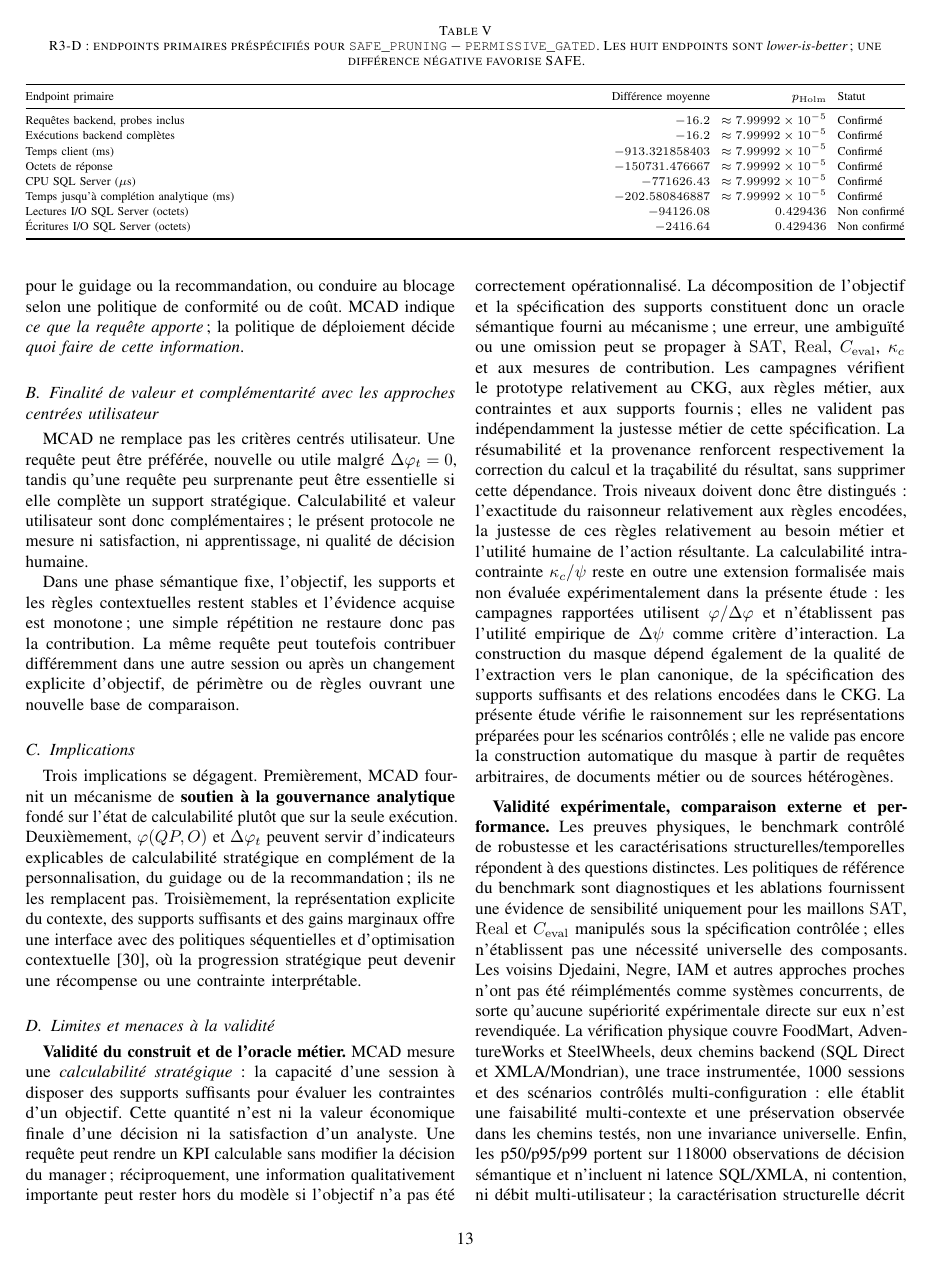
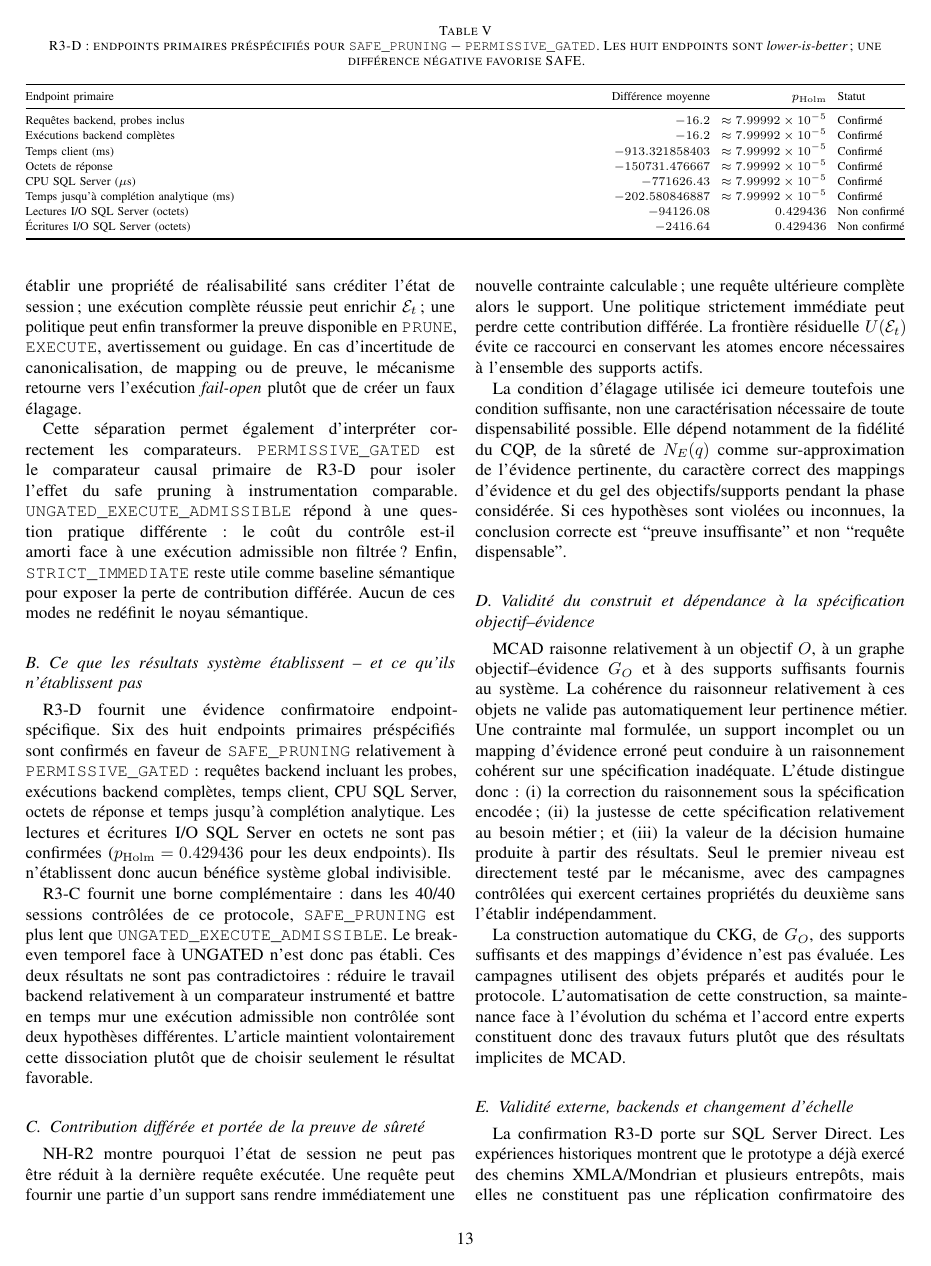
Before and after one commit to digitcreadev/MCAD_improve3, a LaTeX paper (manuscript/post_a8_nh/working_release/manuscript/fr/MCAD_FR_POST_A8_NH.tex): page 13 of 16. Compiled offline with pdfLaTeX.

Commit message:
docs(manuscript): align discussion and conclusion with bounded claims

```diff
--- a/manuscript/post_a8_nh/working_release/manuscript/fr/MCAD_FR_POST_A8_NH.tex
+++ b/manuscript/post_a8_nh/working_release/manuscript/fr/MCAD_FR_POST_A8_NH.tex
@@ -674 +682,2 @@ Le CKG joue ici un rôle plus fort qu'un catalogue de métadonnées. Il rassembl
 
+Le premier enseignement est méthodologique. L'admissibilité sémantique, la réalisabilité d'une évidence, l'évidence effectivement acquise, la calculabilité d'une contrainte et l'action opérationnelle doivent rester distinctes. Un probe peut établir une propriété de réalisabilité sans créditer l'état de session; une exécution complète réussie peut enrichir $\mathcal{E}_t$; une politique peut enfin transformer la preuve disponible en \texttt{PRUNE}, \texttt{EXECUTE}, avertissement ou guidage. En cas d'incertitude de canonicalisation, de mapping ou de preuve, le mécanisme retourne vers l'exécution \emph{fail-open} plutôt que de créer un faux élagage.
@@ -676,22 +684,24 @@ Le masque contextuel ne constitue pas une politique de filtrage. Il représente
 
-\subsection{De l'indicateur de contribution aux stratégies d'interaction}
+Cette séparation permet également d'interpréter correctement les comparateurs. \texttt{PERMISSIVE\_GATED} est le comparateur causal primaire de R3-D pour isoler l'effet du safe pruning à instrumentation comparable. \texttt{UNGATED\_EXECUTE\_ADMISSIBLE} répond à une question pratique différente : le coût du contrôle est-il amorti face à une exécution admissible non filtrée ? Enfin, \texttt{STRICT\_IMMEDIATE} reste utile comme baseline sémantique pour exposer la perte de contribution différée. Aucun de ces modes ne redéfinit le noyau sémantique.
 
-BLOCK n'est pas la signification par défaut de la non-contribution, mais un choix strict de gouvernance. Le même $\Delta\varphi=0$ peut être affiché, transformé en avertissement, utilisé pour le guidage ou la recommandation, ou conduire au blocage selon une politique de conformité ou de coût. MCAD indique \emph{ce que la requête apporte}; la politique de déploiement décide \emph{quoi faire de cette information}.
+\subsection{Ce que les résultats système établissent -- et ce qu'ils n'établissent pas}
 
-\subsection{Finalité de valeur et complémentarité avec les approches centrées utilisateur}
+R3-D fournit une évidence confirmatoire endpoint-spécifique. Six des huit endpoints primaires préspécifiés sont confirmés en faveur de \texttt{SAFE\_PRUNING} relativement à \texttt{PERMISSIVE\_GATED} : requêtes backend incluant les probes, exécutions backend complètes, temps client, CPU SQL Server, octets de réponse et temps jusqu'à complétion analytique. Les lectures et écritures I/O SQL Server en octets ne sont pas confirmées ($p_{\mathrm{Holm}}=0.429436$ pour les deux endpoints). Ils n'établissent donc aucun bénéfice système global indivisible.
 
-MCAD ne remplace pas les critères centrés utilisateur. Une requête peut être préférée, nouvelle ou utile malgré $\Delta\varphi_t=0$, tandis qu'une requête peu surprenante peut être essentielle si elle complète un support stratégique. Calculabilité et valeur utilisateur sont donc complémentaires; le présent protocole ne mesure ni satisfaction, ni apprentissage, ni qualité de décision humaine.
+R3-C fournit une borne complémentaire : dans les 40/40 sessions contrôlées de ce protocole, \texttt{SAFE\_PRUNING} est plus lent que \texttt{UNGATED\_EXECUTE\_ADMISSIBLE}. Le break-even temporel face à UNGATED n'est donc pas établi. Ces deux résultats ne sont pas contradictoires : réduire le travail backend relativement à un comparateur instrumenté et battre en temps mur une exécution admissible non contrôlée sont deux hypothèses différentes. L'article maintient volontairement cette dissociation plutôt que de choisir seulement le résultat favorable.
 
-Dans une phase sémantique fixe, l'objectif, les supports et les règles contextuelles restent stables et l'évidence acquise est monotone; une simple répétition ne restaure donc pas la contribution. La même requête peut toutefois contribuer différemment dans une autre session ou après un changement explicite d'objectif, de périmètre ou de règles ouvrant une nouvelle base de comparaison.
+\subsection{Contribution différée et portée de la preuve de sûreté}
 
-\subsection{Implications}
+NH-R2 montre pourquoi l'état de session ne peut pas être réduit à la dernière requête exécutée. Une requête peut fournir une partie d'un support sans rendre immédiatement une nouvelle contrainte calculable; une requête ultérieure complète alors le support. Une politique strictement immédiate peut perdre cette contribution différée. La frontière résiduelle $U(\mathcal{E}_t)$ évite ce raccourci en conservant les atomes encore nécessaires à l'ensemble des supports actifs.
 
-Trois implications se dégagent. Premièrement, MCAD fournit un mécanisme de \textbf{soutien à la gouvernance analytique} fondé sur l'état de calculabilité plutôt que sur la seule exécution. Deuxièmement, $\varphi(QP,O)$ et $\Delta\varphi_t$ peuvent servir d'indicateurs explicables de calculabilité stratégique en complément de la personnalisation, du guidage ou de la recommandation; ils ne les remplacent pas. Troisièmement, la représentation explicite du contexte, des supports suffisants et des gains marginaux offre une interface avec des politiques séquentielles et d'optimisation contextuelle~\cite{SadanaEJOR2025}, où la progression stratégique peut devenir une récompense ou une contrainte interprétable.
+La condition d'élagage utilisée ici demeure toutefois une condition suffisante, non une caractérisation nécessaire de toute dispensabilité possible. Elle dépend notamment de la fidélité du CQP, de la sûreté de $N_E(q)$ comme sur-approximation de l'évidence pertinente, du caractère correct des mappings d'évidence et du gel des objectifs/supports pendant la phase considérée. Si ces hypothèses sont violées ou inconnues, la conclusion correcte est ``preuve insuffisante'' et non ``requête dispensable''.
 
-\subsection{Limites et menaces à la validité}
+\subsection{Validité du construit et dépendance à la spécification objectif--évidence}
 
-\textbf{Validité du construit et de l'oracle métier.} MCAD mesure une \emph{calculabilité stratégique} : la capacité d'une session à disposer des supports suffisants pour évaluer les contraintes d'un objectif. Cette quantité n'est ni la valeur économique finale d'une décision ni la satisfaction d'un analyste. Une requête peut rendre un KPI calculable sans modifier la décision du manager; réciproquement, une information qualitativement importante peut rester hors du modèle si l'objectif n'a pas été correctement opérationnalisé. La décomposition de l'objectif et la spécification des supports constituent donc un oracle sémantique fourni au mécanisme; une erreur, une ambiguïté ou une omission peut se propager à $\mathrm{SAT}$, $\mathrm{Real}$, $C_{\mathrm{eval}}$, $\kappa_c$ et aux mesures de contribution. Les campagnes vérifient le prototype relativement au CKG, aux règles métier, aux contraintes et aux supports fournis; elles ne valident pas indépendamment la justesse métier de cette spécification. La résumabilité et la provenance renforcent respectivement la correction du calcul et la traçabilité du résultat, sans supprimer cette dépendance. Trois niveaux doivent donc être distingués : l'exactitude du raisonneur relativement aux règles encodées, la justesse de ces règles relativement au besoin métier et l'utilité humaine de l'action résultante. La calculabilité intra-contrainte $\kappa_c/\psi$ reste en outre une extension formalisée mais non évaluée expérimentalement dans la présente étude : les campagnes rapportées utilisent $\varphi/\Delta\varphi$ et n'établissent pas l'utilité empirique de $\Delta\psi$ comme critère d'interaction. La construction du masque dépend également de la qualité de l'extraction vers le plan canonique, de la spécification des supports suffisants et des relations encodées dans le CKG. La présente étude vérifie le raisonnement sur les représentations préparées pour les scénarios contrôlés; elle ne valide pas encore la construction automatique du masque à partir de requêtes arbitraires, de documents métier ou de sources hétérogènes.
+MCAD raisonne relativement à un objectif $O$, à un graphe objectif--évidence $G_O$ et à des supports suffisants fournis au système. La cohérence du raisonneur relativement à ces objets ne valide pas automatiquement leur pertinence métier. Une contrainte mal formulée, un support incomplet ou un mapping d'évidence erroné peut conduire à un raisonnement cohérent sur une spécification inadéquate. L'étude distingue donc : (i) la correction du raisonnement sous la spécification encodée; (ii) la justesse de cette spécification relativement au besoin métier; et (iii) la valeur de la décision humaine produite à partir des résultats. Seul le premier niveau est directement testé par le mécanisme, avec des campagnes contrôlées qui exercent certaines propriétés du deuxième sans l'établir indépendamment.
 
-\textbf{Validité expérimentale, comparaison externe et performance.} Les preuves physiques, le benchmark contrôlé de robustesse et les caractérisations structurelles/temporelles répondent à des questions distinctes. Les politiques de référence du benchmark sont diagnostiques et les ablations fournissent une évidence de sensibilité uniquement pour les maillons $\mathrm{SAT}$, $\mathrm{Real}$ et $C_{\mathrm{eval}}$ manipulés sous la spécification contrôlée; elles n'établissent pas une nécessité universelle des composants. Les voisins Djedaini, Negre, IAM et autres approches proches n'ont pas été réimplémentés comme systèmes concurrents, de sorte qu'aucune supériorité expérimentale directe sur eux n'est revendiquée. La vérification physique couvre FoodMart, AdventureWorks et SteelWheels, deux chemins backend (SQL Direct et XMLA/Mondrian), une trace instrumentée, 1000 sessions et des scénarios contrôlés multi-configuration : elle établit une faisabilité multi-contexte et une préservation observée dans les chemins testés, non une invariance universelle. Enfin, les p50/p95/p99 portent sur 118000 observations de décision sémantique et n'incluent ni latence SQL/XMLA, ni contention, ni débit multi-utilisateur; la caractérisation structurelle décrit la croissance du CKG jusqu'au facteur 40 et ne constitue pas un benchmark de capacité industrielle.
+La construction automatique du CKG, de $G_O$, des supports suffisants et des mappings d'évidence n'est pas évaluée. Les campagnes utilisent des objets préparés et audités pour le protocole. L'automatisation de cette construction, sa maintenance face à l'évolution du schéma et l'accord entre experts constituent donc des travaux futurs plutôt que des résultats implicites de MCAD.
 
-\textbf{Politique d'action et facteurs humains.} ALLOW/BLOCK est une instanciation stricte choisie pour vérifier qu'une décision issue de MCAD peut agir avant backend; elle ne définit ni la contribution ni la politique générale du cadre. Notification, avertissement, guidage, recommandation ou exécution permissive peuvent exploiter le même indicateur. Le protocole actuel ne mesure toutefois ni acceptabilité, ni satisfaction, ni apprentissage, ni qualité finale de la décision humaine; $\Delta\varphi$ n'est donc pas présenté comme un prédicteur validé de l'utilité humaine.
+\subsection{Validité externe, backends et changement d'échelle}
+
+La confirmation R3-D porte sur SQL Server Direct. Les expériences historiques montrent que le prototype a déjà exercé des chemins XMLA/Mondrian et plusieurs entrepôts, mais elles ne constituent pas une réplication confirmatoire des effets système R3-D. La campagne R3-E XMLA/eMondrian reste fermée statiquement au checkpoint E8 : aucune mesure ni inférence confirmatoire R3-E n'est encore autorisée. La prochaine extension empirique prioritaire est donc de récupérer et vérifier le bundle, effectuer la revalidation hôte E2 en lecture seule, puis exécuter uniquement les mesures R3-E autorisées par le protocole gelé.
```
Also changed, not shown: manuscript/post_a8_nh/working_release/manuscript/fr/MCAD_FR_POST_A8_NH.tex (33 more changed lines), 1 other file.
